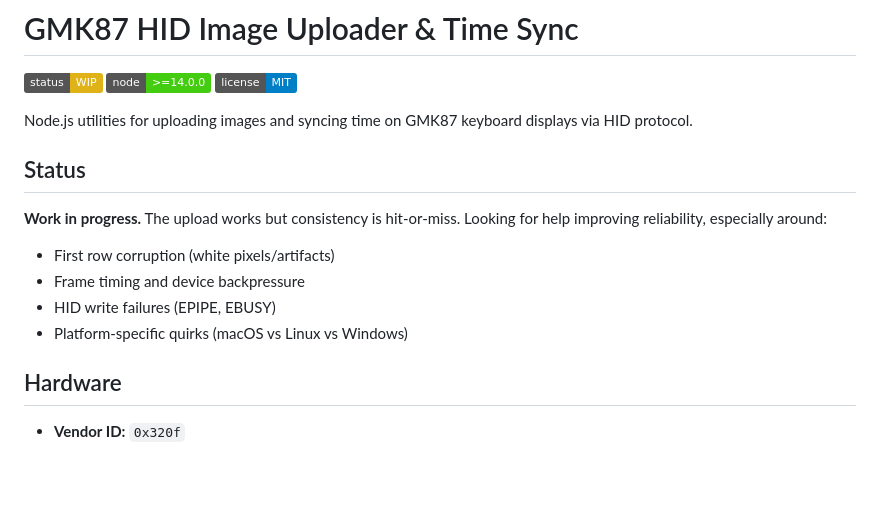
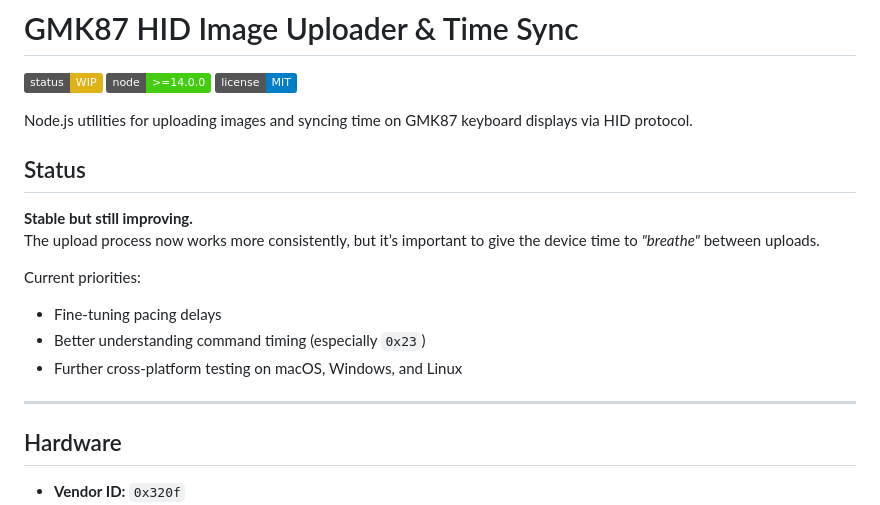
Before and after one commit to codedgar/gmk87-node, a Markdown page: README.md, the part around the change. Drawn GitHub-style; badges without logos; blank space fills up the shorter version.

Commit message:
📝 Updated README file

```diff
--- a/README.md
+++ b/README.md
@@ -6,14 +6,19 @@
 
 Node.js utilities for uploading images and syncing time on GMK87 keyboard displays via HID protocol.
 
+
+
 ## Status
 
-**Work in progress.** The upload works but consistency is hit-or-miss. Looking for help improving reliability, especially around:
+**Stable but still improving.**
+The upload process now works more consistently, but it’s important to give the device time to _"breathe"_ between uploads.
 
-- First row corruption (white pixels/artifacts)
-- Frame timing and device backpressure
-- HID write failures (EPIPE, EBUSY)
-- Platform-specific quirks (macOS vs Linux vs Windows)
+Current priorities:
+- Fine-tuning pacing delays
+- Better understanding command timing (especially `0x23`)
+- Further cross-platform testing on macOS, Windows, and Linux
+
+---
 
 ## Hardware
 
```
